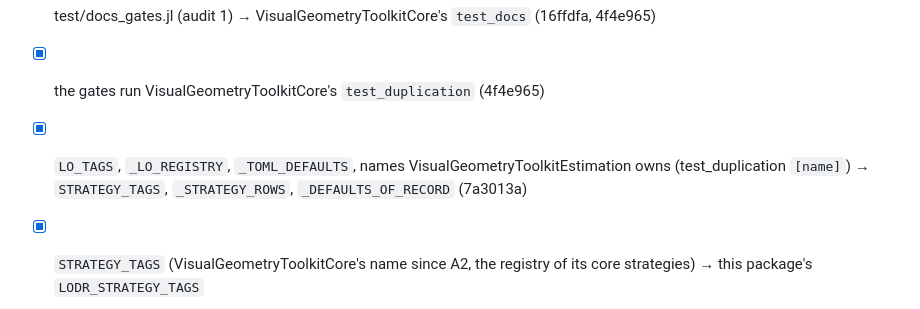
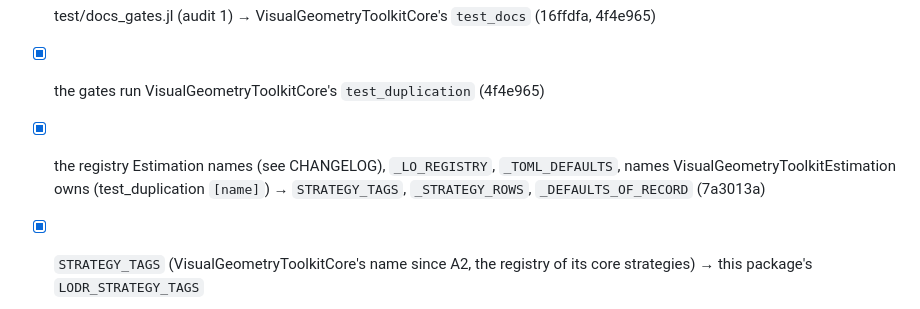
Before and after one commit to VisualGeometryToolkit/LocalOptimizationDoneRight.jl, a Markdown page: .release/duplication-checklist.md, the part around the change. Drawn GitHub-style.

Commit message:
.release/duplication-checklist.md names no retired registry name (the naming check, R9)

```diff
--- a/.release/duplication-checklist.md
+++ b/.release/duplication-checklist.md
@@ -12,7 +12,7 @@ closes it.
 - [x] its TeX writer → Eval's number-macro writer: accv2026/scripts/paper_numbers.jl `_fmt`/`_emit` (audit 11) → VisualGeometryToolkitEval's `PaperNumbers`/`add_number!`/`write_numbers` + `deploy_assets` (e8839ed)
 - [x] test/docs_gates.jl (audit 1) → VisualGeometryToolkitCore's `test_docs` (16ffdfa, 4f4e965)
 - [x] the gates run VisualGeometryToolkitCore's `test_duplication` (4f4e965)
-- [x] `LO_TAGS`, `_LO_REGISTRY`, `_TOML_DEFAULTS`, names VisualGeometryToolkitEstimation owns (test_duplication `[name]`) → `STRATEGY_TAGS`, `_STRATEGY_ROWS`, `_DEFAULTS_OF_RECORD` (7a3013a)
+- [x] the registry Estimation names (see CHANGELOG), `_LO_REGISTRY`, `_TOML_DEFAULTS`, names VisualGeometryToolkitEstimation owns (test_duplication `[name]`) → `STRATEGY_TAGS`, `_STRATEGY_ROWS`, `_DEFAULTS_OF_RECORD` (7a3013a)
 - [x] `STRATEGY_TAGS` (VisualGeometryToolkitCore's name since A2, the registry of its core strategies) → this package's `LODR_STRATEGY_TAGS`
 - [x] accv2026's four keyed cell directories and two config loaders restated (test_duplication `[similar]`: `e2e_timing_dir`, `budget_cell_dir`, `e2e_cell_dir`, `superansac_cell_dir`; `e2e_timing_cell`, `superansac_cell`) → `keyed_cell_dir` and `config_of_record` in accv2026/src/protocol_folds.jl (bb20c31)
 - [x] the two timing benches' call-set reader (`read_fixture`, `pool_csponds`, `problem_of`) and VisualGeometryToolkitCore's `calibration_spread`/record writer restated in both (audit 2; test_duplication `[similar]`) → one test/lo_timing/call_set.jl and Core's test/lo_timing/bench_record.jl (08a5135)
```
